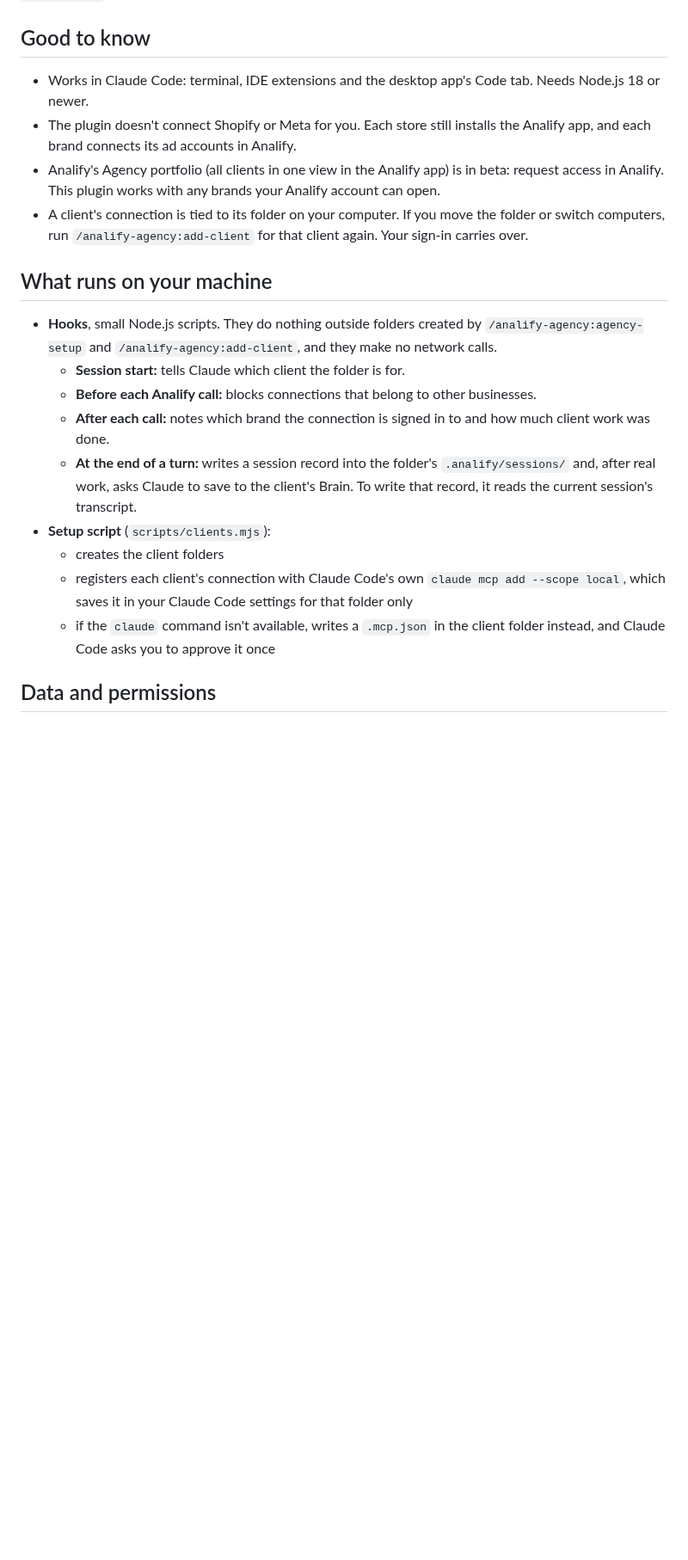
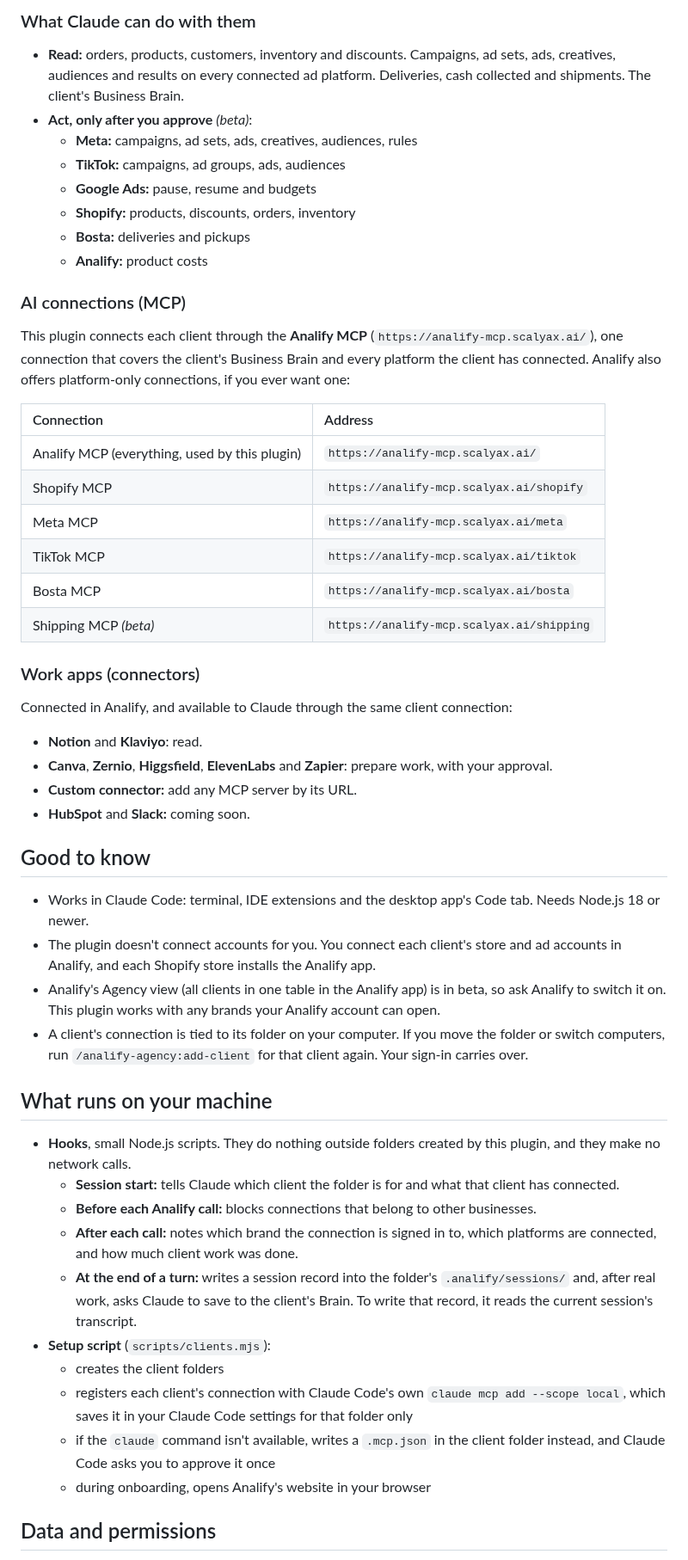
Before and after one commit to scalyax-ai/claude-plugin-performance-marketing-agency, a Markdown page: README.md, the part around one of its changes. Shown at 86% size. GitHub-like rendering; blank space fills up the shorter version.

```diff
--- a/README.md
+++ b/README.md
@@ -78,21 +91,55 @@ Put finished audits and reports in the client's `reports/` folder as Markdown or
+### What Claude can do with them
+
+- **Read:** orders, products, customers, inventory and discounts. Campaigns, ad sets, ads, creatives, audiences and results on every connected ad platform. Deliveries, cash collected and shipments. The client's Business Brain.
+- **Act, only after you approve** *(beta)*:
+  - **Meta:** campaigns, ad sets, ads, creatives, audiences, rules
+  - **TikTok:** campaigns, ad groups, ads, audiences
+  - **Google Ads:** pause, resume and budgets
+  - **Shopify:** products, discounts, orders, inventory
+  - **Bosta:** deliveries and pickups
+  - **Analify:** product costs
+
+### AI connections (MCP)
+
+This plugin connects each client through the **Analify MCP** (`https://analify-mcp.scalyax.ai/`), one connection that covers the client's Business Brain and every platform the client has connected. Analify also offers platform-only connections, if you ever want one:
+
+| Connection | Address |
+| :- | :- |
+| Analify MCP (everything, used by this plugin) | `https://analify-mcp.scalyax.ai/` |
+| Shopify MCP | `https://analify-mcp.scalyax.ai/shopify` |
+| Meta MCP | `https://analify-mcp.scalyax.ai/meta` |
+| TikTok MCP | `https://analify-mcp.scalyax.ai/tiktok` |
+| Bosta MCP | `https://analify-mcp.scalyax.ai/bosta` |
+| Shipping MCP *(beta)* | `https://analify-mcp.scalyax.ai/shipping` |
+
+### Work apps (connectors)
+
+Connected in Analify, and available to Claude through the same client connection:
+
+- **Notion** and **Klaviyo**: read.
+- **Canva**, **Zernio**, **Higgsfield**, **ElevenLabs** and **Zapier**: prepare work, with your approval.
+- **Custom connector:** add any MCP server by its URL.
+- **HubSpot** and **Slack:** coming soon.
+
 ## Good to know
 
 - Works in Claude Code: terminal, IDE extensions and the desktop app's Code tab. Needs Node.js 18 or newer.
-- The plugin doesn't connect Shopify or Meta for you. Each store still installs the Analify app, and each brand connects its ad accounts in Analify.
-- Analify's Agency portfolio (all clients in one view in the Analify app) is in beta: request access in Analify. This plugin works with any brands your Analify account can open.
+- The plugin doesn't connect accounts for you. You connect each client's store and ad accounts in Analify, and each Shopify store installs the Analify app.
+- Analify's Agency view (all clients in one table in the Analify app) is in beta, so ask Analify to switch it on. This plugin works with any brands your Analify account can open.
 - A client's connection is tied to its folder on your computer. If you move the folder or switch computers, run `/analify-agency:add-client` for that client again. Your sign-in carries over.
 
 ## What runs on your machine
 
-- **Hooks**, small Node.js scripts. They do nothing outside folders created by `/analify-agency:agency-setup` and `/analify-agency:add-client`, and they make no network calls.
-  - **Session start:** tells Claude which client the folder is for.
+- **Hooks**, small Node.js scripts. They do nothing outside folders created by this plugin, and they make no network calls.
+  - **Session start:** tells Claude which client the folder is for and what that client has connected.
   - **Before each Analify call:** blocks connections that belong to other businesses.
-  - **After each call:** notes which brand the connection is signed in to and how much client work was done.
+  - **After each call:** notes which brand the connection is signed in to, which platforms are connected, and how much client work was done.
   - **At the end of a turn:** writes a session record into the folder's `.analify/sessions/` and, after real work, asks Claude to save to the client's Brain. To write that record, it reads the current session's transcript.
 - **Setup script** (`scripts/clients.mjs`):
   - creates the client folders
   - registers each client's connection with Claude Code's own `claude mcp add --scope local`, which saves it in your Claude Code settings for that folder only
   - if the `claude` command isn't available, writes a `.mcp.json` in the client folder instead, and Claude Code asks you to approve it once
+  - during onboarding, opens Analify's website in your browser
 
 ## Data and permissions
 
```
Also changed, not shown: other parts of README.md (+42 -29 lines), skills/add-client/SKILL.md (+1 -1 lines), skills/agency-setup/SKILL.md (+1 -1 lines), skills/connect/SKILL.md (added, +19 -0 lines), skills/onboard/SKILL.md (added, +37 -0 lines), assets/analify-logo.png (added), 8 other files.
